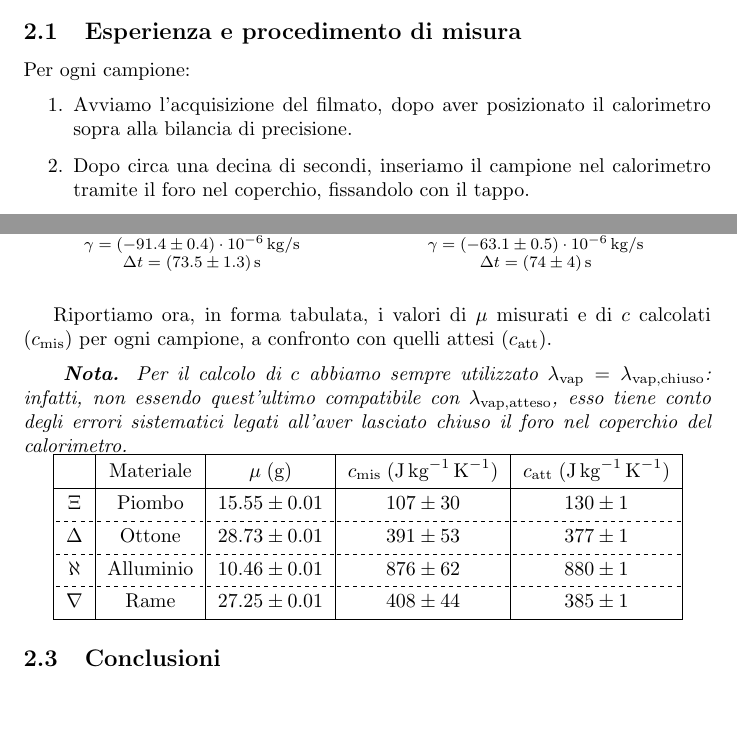
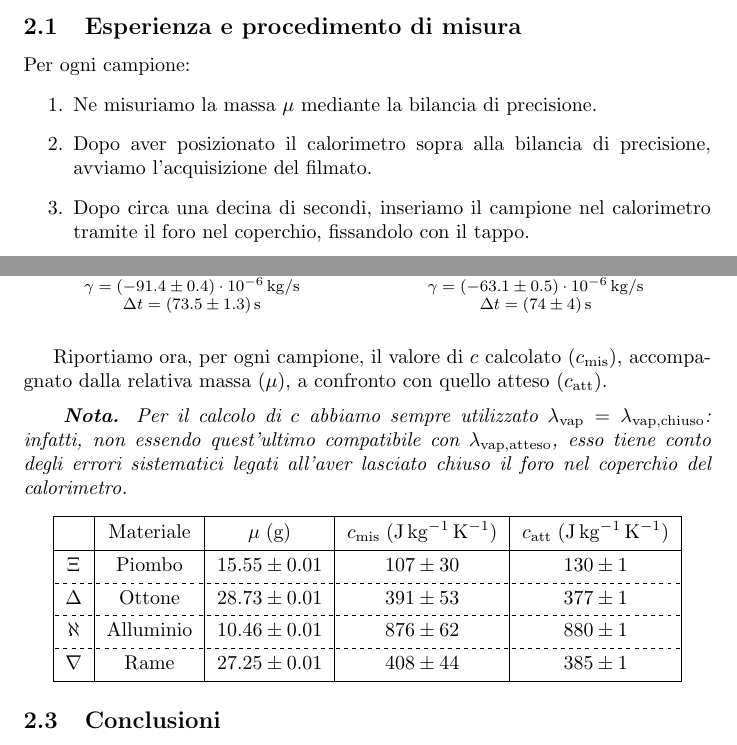
Before and after one commit to RBerga06/unipr-clt-fisica, a LaTeX paper (lab1/r11-nitrogen/relazione.tex): two parts of pages 5 and 7 of 7, joined at a grey line, cut so that both start at the same text, the shorter picture padded with empty space. Compiled offline with pdfLaTeX.

Commit message:
Aggionata la parte prima della tabella

```diff
--- a/lab1/r11-nitrogen/relazione.tex
+++ b/lab1/r11-nitrogen/relazione.tex
@@ -259,8 +259,10 @@ avrebbe potuto contenere ben di più.
 Per ogni campione:
 \begin{enumerate}
   \item
-    Avviamo l'acquisizione del filmato, dopo aver posizionato il calorimetro
-    sopra alla bilancia di precisione.
+    Ne misuriamo la massa $\mu$ mediante la bilancia di precisione.
+  \item
+    Dopo aver posizionato il calorimetro sopra alla bilancia di precisione,
+    avviamo l'acquisizione del filmato.
   \item
     Dopo circa una decina di secondi, inseriamo il campione nel calorimetro
     tramite il foro nel coperchio, fissandolo con il tappo.
@@ -360,9 +362,8 @@ di regressione e dai valori di $\gamma$ e $\Delta t$ ottenuti.
   ]{\includegraphics[trim={2cm 0.6cm 3.5cm 1cm},clip,width=.49\textwidth]{img/g_rame.png}}\hfil
 \end{figure}
 
-Riportiamo ora, in forma tabulata, i valori di $\mu$ misurati e di
-$c$ calcolati
-($c_\text{mis}$) per ogni campione, a confronto con quelli attesi
+Riportiamo ora, per ogni campione, il valore di $c$ calcolato ($c_\text{mis}$),
+accompagnato dalla relativa massa ($\mu$), a confronto con quello atteso
 ($c_\text{att}$).
 
 \vspace{2mm}
@@ -375,6 +376,7 @@ $c$ calcolati
   coperchio del calorimetro.
 }
 
+\begin{center}
 \begin{tblr}{ |c|c|c|c|c| }
   \hline
     & Materiale & $\mu\;(\unit{g})$
```
Also changed, not shown: lab1/r11-nitrogen/relazione.pdf, lab1/r11-nitrogen/relazione.tex (1 more changed lines).
